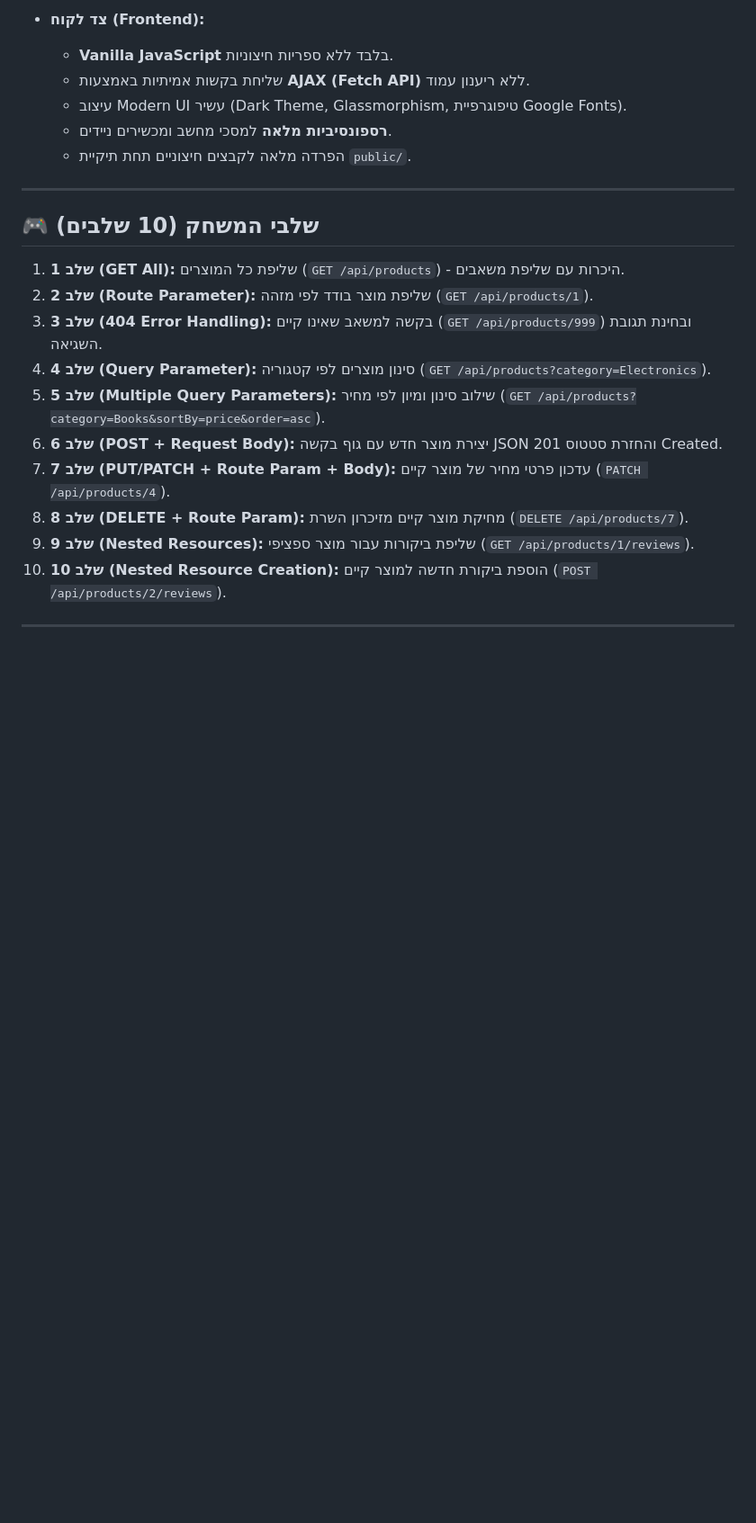
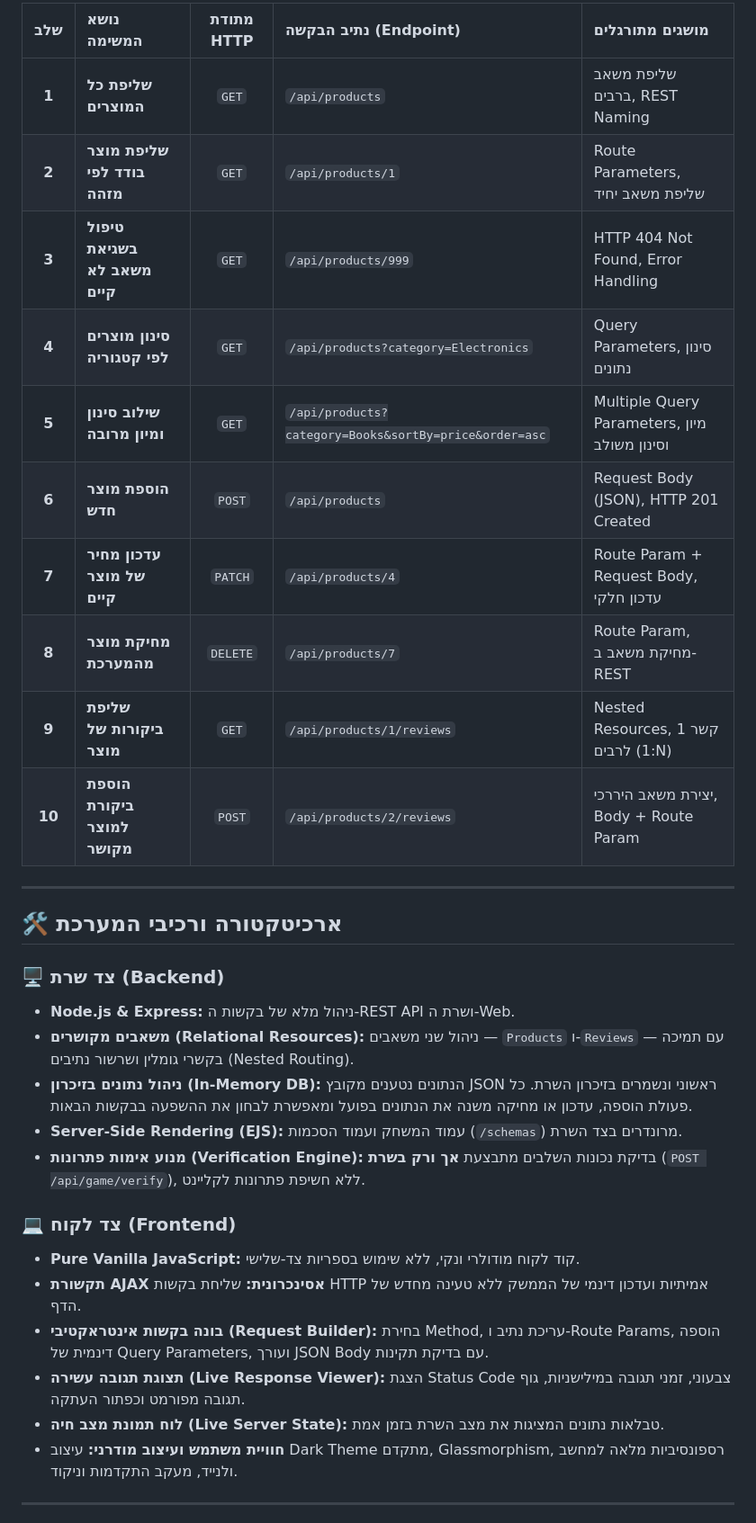
Before and after one commit to ofekellenbogen/The-College-of-Management-Web-Application-Development-Course-Assignment-3, a Markdown page: README.md, the part around one of its changes. Shown at 90% size. GitHub-like rendering; blank space fills up the shorter version.

```diff
--- a/README.md
+++ b/README.md
@@ -51,25 +55,35 @@ npm start
 
-- **צד לקוח (Frontend):**
-  - **Vanilla JavaScript** בלבד ללא ספריות חיצוניות.
-  - שליחת בקשות אמיתיות באמצעות **AJAX (Fetch API)** ללא ריענון עמוד.
-  - עיצוב Modern UI עשיר (Dark Theme, Glassmorphism, טיפוגרפיית Google Fonts).
-  - **רספונסיביות מלאה** למסכי מחשב ומכשירים ניידים.
-  - הפרדה מלאה לקבצים חיצוניים תחת תיקיית `public/`.
+| שלב | נושא המשימה | מתודת HTTP | נתיב הבקשה (Endpoint) | מושגים מתורגלים |
+| :---: | :--- | :---: | :--- | :--- |
+| **1** | **שליפת כל המוצרים** | `GET` | `/api/products` | שליפת משאב ברבים, REST Naming |
+| **2** | **שליפת מוצר בודד לפי מזהה** | `GET` | `/api/products/1` | Route Parameters, שליפת משאב יחיד |
+| **3** | **טיפול בשגיאת משאב לא קיים** | `GET` | `/api/products/999` | HTTP 404 Not Found, Error Handling |
+| **4** | **סינון מוצרים לפי קטגוריה** | `GET` | `/api/products?category=Electronics` | Query Parameters, סינון נתונים |
+| **5** | **שילוב סינון ומיון מרובה** | `GET` | `/api/products?category=Books&sortBy=price&order=asc` | Multiple Query Parameters, מיון וסינון משולב |
+| **6** | **הוספת מוצר חדש** | `POST` | `/api/products` | Request Body (JSON), HTTP 201 Created |
+| **7** | **עדכון מחיר של מוצר קיים** | `PATCH` | `/api/products/4` | Route Param + Request Body, עדכון חלקי |
+| **8** | **מחיקת מוצר מהמערכת** | `DELETE` | `/api/products/7` | Route Param, מחיקת משאב ב-REST |
+| **9** | **שליפת ביקורות של מוצר** | `GET` | `/api/products/1/reviews` | Nested Resources, קשר 1 לרבים (1:N) |
+| **10** | **הוספת ביקורת למוצר מקושר** | `POST` | `/api/products/2/reviews` | יצירת משאב היררכי, Body + Route Param |
 
 ---
 
-## 🎮 שלבי המשחק (10 שלבים)
+## 🛠️ ארכיטקטורה ורכיבי המערכת
 
-1. **שלב 1 (GET All):** שליפת כל המוצרים (`GET /api/products`) - היכרות עם שליפת משאבים.
-2. **שלב 2 (Route Parameter):** שליפת מוצר בודד לפי מזהה (`GET /api/products/1`).
-3. **שלב 3 (404 Error Handling):** בקשה למשאב שאינו קיים (`GET /api/products/999`) ובחינת תגובת השגיאה.
-4. **שלב 4 (Query Parameter):** סינון מוצרים לפי קטגוריה (`GET /api/products?category=Electronics`).
-5. **שלב 5 (Multiple Query Parameters):** שילוב סינון ומיון לפי מחיר (`GET /api/products?category=Books&sortBy=price&order=asc`).
-6. **שלב 6 (POST + Request Body):** יצירת מוצר חדש עם גוף בקשה JSON והחזרת סטטוס 201 Created.
-7. **שלב 7 (PUT/PATCH + Route Param + Body):** עדכון פרטי מחיר של מוצר קיים (`PATCH /api/products/4`).
-8. **שלב 8 (DELETE + Route Param):** מחיקת מוצר קיים מזיכרון השרת (`DELETE /api/products/7`).
-9. **שלב 9 (Nested Resources):** שליפת ביקורות עבור מוצר ספציפי (`GET /api/products/1/reviews`).
-10. **שלב 10 (Nested Resource Creation):** הוספת ביקורת חדשה למוצר קיים (`POST /api/products/2/reviews`).
+### 🖥️ צד שרת (Backend)
+- **Node.js & Express:** ניהול מלא של בקשות ה-REST API ושרת ה-Web.
+- **משאבים מקושרים (Relational Resources):** ניהול שני משאבים — `Products` ו-`Reviews` — עם תמיכה בקשרי גומלין ושרשור נתיבים (Nested Routing).
+- **ניהול נתונים בזיכרון (In-Memory DB):** הנתונים נטענים מקובץ JSON ראשוני ונשמרים בזיכרון השרת. כל פעולת הוספה, עדכון או מחיקה משנה את הנתונים בפועל ומאפשרת לבחון את ההשפעה בבקשות הבאות.
+- **Server-Side Rendering (EJS):** עמוד המשחק ועמוד הסכמות (`/schemas`) מרונדרים בצד השרת.
+- **מנוע אימות פתרונות (Verification Engine):** בדיקת נכונות השלבים מתבצעת **אך ורק בשרת** (`POST /api/game/verify`), ללא חשיפת פתרונות לקליינט.
+
+### 💻 צד לקוח (Frontend)
+- **Pure Vanilla JavaScript:** קוד לקוח מודולרי ונקי, ללא שימוש בספריות צד-שלישי.
+- **תקשורת AJAX אסינכרונית:** שליחת בקשות HTTP אמיתיות ועדכון דינמי של הממשק ללא טעינה מחדש של הדף.
+- **בונה בקשות אינטראקטיבי (Request Builder):** בחירת Method, עריכת נתיב ו-Route Params, הוספה דינמית של Query Parameters, ועורך JSON Body עם בדיקת תקינות.
+- **תצוגת תגובה עשירה (Live Response Viewer):** הצגת Status Code צבעוני, זמני תגובה במילישניות, גוף תגובה מפורמט וכפתור העתקה.
+- **לוח תמונת מצב חיה (Live Server State):** טבלאות נתונים המציגות את מצב השרת בזמן אמת.
+- **חוויית משתמש ועיצוב מודרני:** עיצוב Dark Theme מתקדם, Glassmorphism, רספונסיביות מלאה למחשב ולנייד, מעקב התקדמות וניקוד.
 
 ---
 
```
Also changed, not shown: other parts of README.md (+63 -28 lines).
